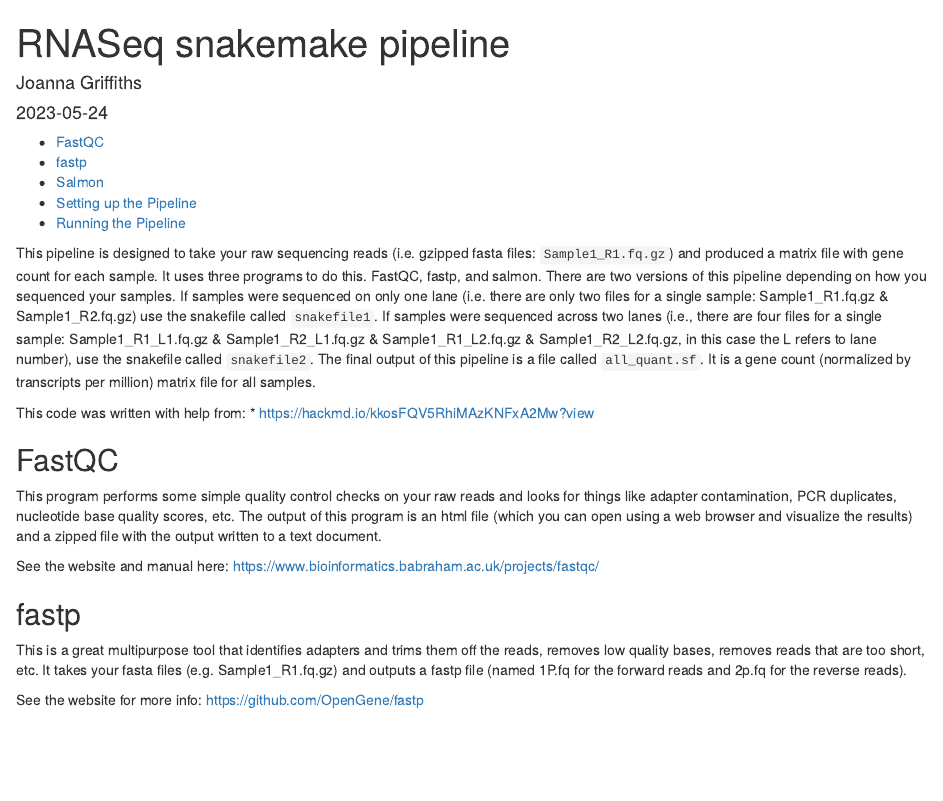
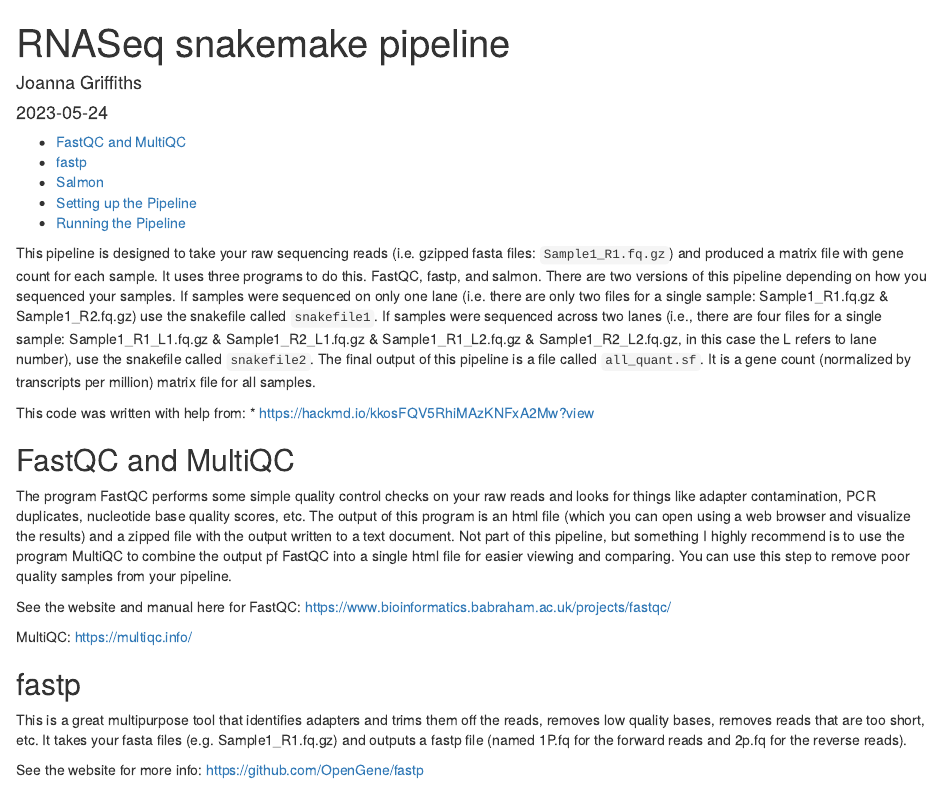
Before and after one commit to JoannaGriffiths/RNASeq-snakemake-pipeline, an R Markdown document (RNASeq_pipeline.Rmd): the page in a window 1100 px wide, from its top. The pictures show the output file RNASeq_pipeline.html that the author committed with the source, opened offline.

Commit message:
minor edits

```diff
--- a/RNASeq_pipeline.Rmd
+++ b/RNASeq_pipeline.Rmd
@@ -17,11 +17,13 @@ This pipeline is designed to take your raw sequencing reads (i.e. gzipped fasta
 This code was written with help from:
 * https://hackmd.io/kkosFQV5RhiMAzKNFxA2Mw?view
 
-## FastQC
+## FastQC and MultiQC
 
-This program performs some simple quality control checks on your raw reads and looks for things like adapter contamination, PCR duplicates, nucleotide base quality scores, etc. The output of this program is an html file (which you can open using a web browser and visualize the results) and a zipped file with the output written to a text document.
+The program FastQC performs some simple quality control checks on your raw reads and looks for things like adapter contamination, PCR duplicates, nucleotide base quality scores, etc. The output of this program is an html file (which you can open using a web browser and visualize the results) and a zipped file with the output written to a text document. Not part of this pipeline, but something I highly recommend is to use the program MultiQC to combine the output pf FastQC into a single html file for easier viewing and comparing. You can use this step to remove poor quality samples from your pipeline.
 
-See the website and manual here: https://www.bioinformatics.babraham.ac.uk/projects/fastqc/
+See the website and manual here for FastQC: https://www.bioinformatics.babraham.ac.uk/projects/fastqc/
+
+MultiQC: https://multiqc.info/
 
 
 ## fastp
```
Also changed, not shown: RNASeq_pipeline.html, 1 other file.
